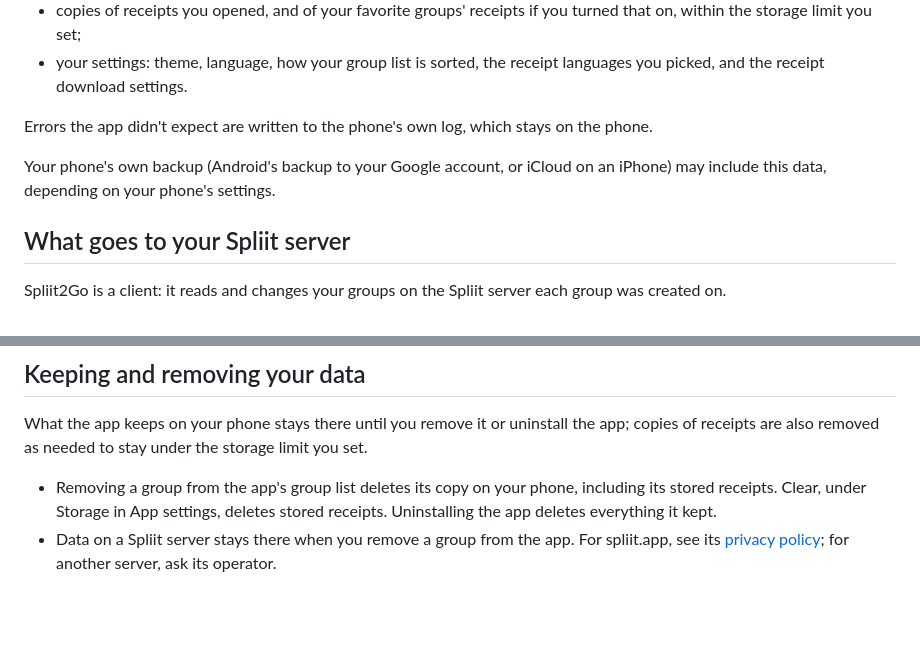
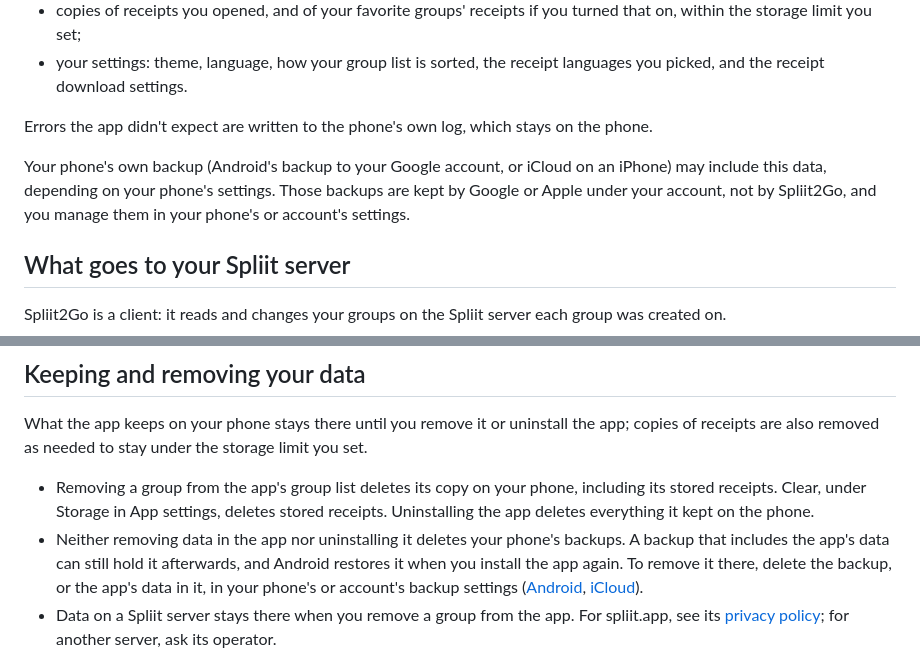
Before and after one commit to sharneng/spliit2go, a Markdown page: docs/privacy.md, 2 parts joined by grey strips. Rendered like a GitHub page; blank space fills up the shorter version.

Commit message:
Don't promise that uninstalling deletes everything
Android Auto Backup isn't disabled, so a backup can keep the app's data
after an uninstall and restore it on reinstall; iCloud backups also
outlive the app (Ezra's review on #162). The policy now says uninstall
removes the copy on the phone, that backups are kept by Google or Apple
under the user's account, and links to where to delete them.

Co-Authored-By: Claude Opus 5.5 <noreply@anthropic.com>

```diff
--- a/docs/privacy.md
+++ b/docs/privacy.md
@@ -22,7 +22,7 @@ The app keeps, on your phone only:
 
 Errors the app didn't expect are written to the phone's own log, which stays on the phone.
 
-Your phone's own backup (Android's backup to your Google account, or iCloud on an iPhone) may include this data, depending on your phone's settings.
+Your phone's own backup (Android's backup to your Google account, or iCloud on an iPhone) may include this data, depending on your phone's settings. Those backups are kept by Google or Apple under your account, not by Spliit2Go, and you manage them in your phone's or account's settings.
 
 ## What goes to your Spliit server
 
@@ -54,7 +54,8 @@ Sharing a group's link goes through your phone's share sheet, only when you tap
 
 What the app keeps on your phone stays there until you remove it or uninstall the app; copies of receipts are also removed as needed to stay under the storage limit you set.
 
-- Removing a group from the app's group list deletes its copy on your phone, including its stored receipts. Clear, under Storage in App settings, deletes stored receipts. Uninstalling the app deletes everything it kept.
+- Removing a group from the app's group list deletes its copy on your phone, including its stored receipts. Clear, under Storage in App settings, deletes stored receipts. Uninstalling the app deletes everything it kept on the phone.
+- Neither removing data in the app nor uninstalling it deletes your phone's backups. A backup that includes the app's data can still hold it afterwards, and Android restores it when you install the app again. To remove it there, delete the backup, or the app's data in it, in your phone's or account's backup settings ([Android](https://support.google.com/android/answer/2819582), [iCloud](https://support.apple.com/108922)).
 - Data on a Spliit server stays there when you remove a group from the app. For spliit.app, see its [privacy policy](https://spliit.app/privacy); for another server, ask its operator.
 
 ## Children
```
